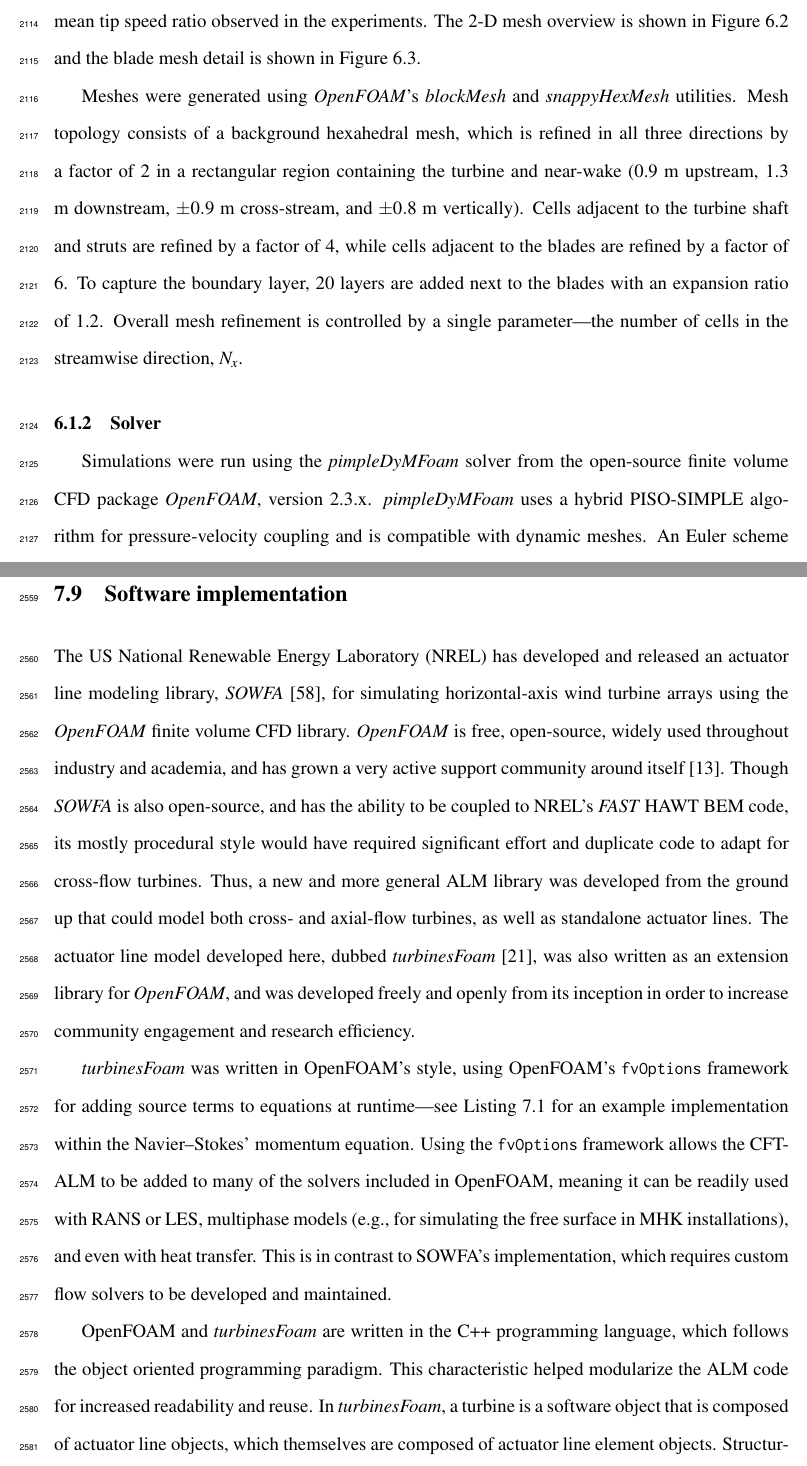
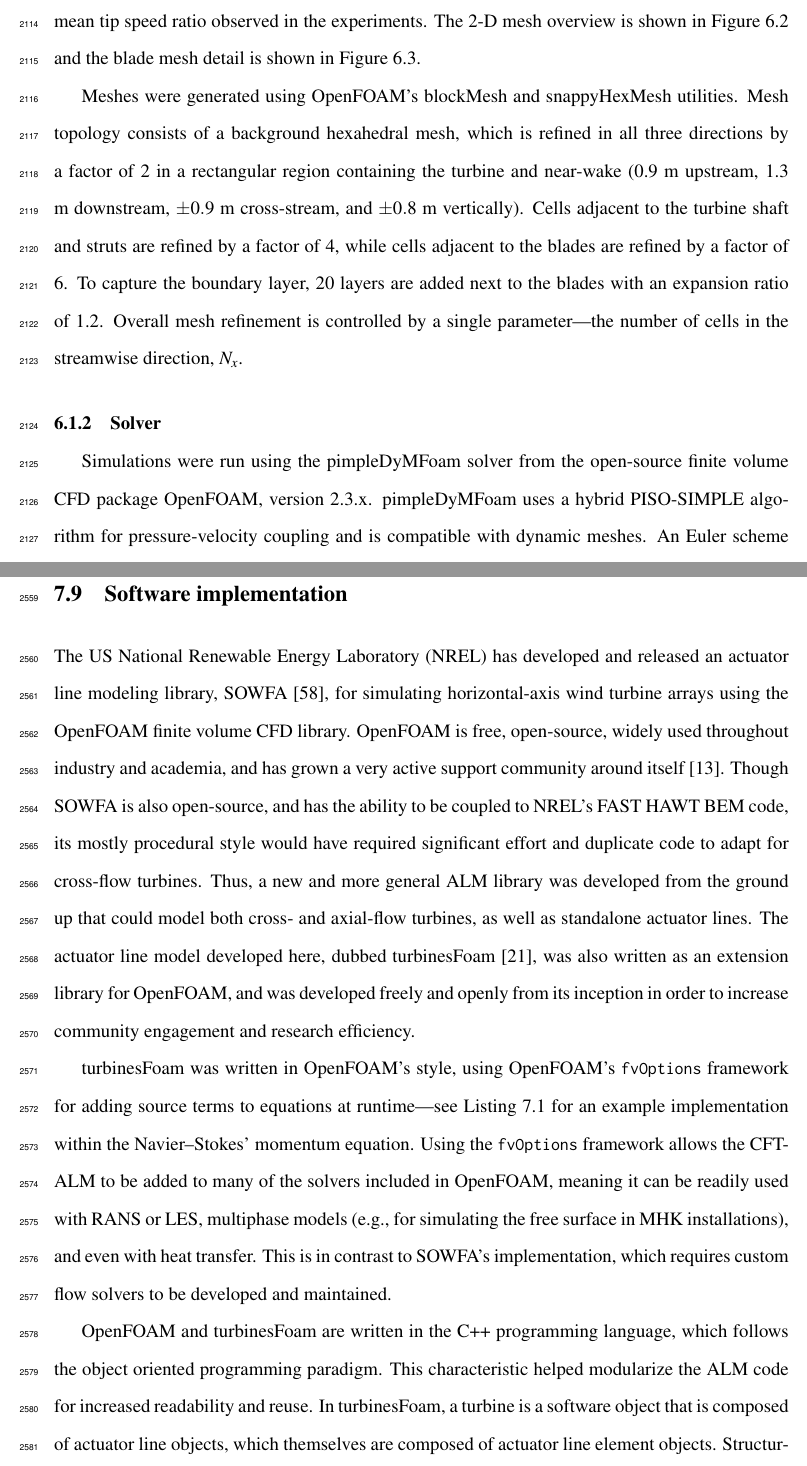
Before and after one commit to petebachant/PhD-thesis, a LaTeX thesis (thesis.tex, which reads chapters/ALM.tex, chapters/blade-resolved-CFD.tex): two parts of pages 108 and 132 of 171, joined at a grey line, cut so that both start at the same text. Compiled offline with pdfLaTeX.

Commit message:
Treat software names like other proper nouns; resolves #88

```diff
--- a/chapters/ALM.tex
+++ b/chapters/ALM.tex
@@ -547,22 +547,21 @@ cross-flow rotor parameters.
 \section{Software implementation}
 
 The US National Renewable Energy Laboratory (NREL) has developed and released an
-actuator line modeling library, \textit{SOWFA}~\cite{Churchfield2014b}, for
-simulating horizontal-axis wind turbine arrays using the \textit{OpenFOAM}
-finite volume CFD library. \textit{OpenFOAM} is free, open-source, widely used
-throughout industry and academia, and has grown a very active support community
-around itself \cite{Bachant2015-CFD-online}. Though \textit{SOWFA} is also
-open-source, and has the ability to be coupled to NREL's \textit{FAST} HAWT BEM
-code, its mostly procedural style would have required significant effort and
-duplicate code to adapt for cross-flow turbines. Thus, a new and more general
-ALM library was developed from the ground up that could model both cross- and
-axial-flow turbines, as well as standalone actuator lines. The actuator line
-model developed here, dubbed \textit{turbinesFoam}
-\cite{Bachant2016-turbinesFoam-v0.0.7}, was also written as an extension library
-for \textit{OpenFOAM}, and was developed freely and openly from its inception in
-order to increase community engagement and research efficiency.
+actuator line modeling library, SOWFA~\cite{Churchfield2014b}, for simulating
+horizontal-axis wind turbine arrays using the OpenFOAM finite volume CFD
+library. OpenFOAM is free, open-source, widely used throughout industry and
+academia, and has grown a very active support community around itself
+\cite{Bachant2015-CFD-online}. Though SOWFA is also open-source, and has the
+ability to be coupled to NREL's FAST HAWT BEM code, its mostly procedural style
+would have required significant effort and duplicate code to adapt for
+cross-flow turbines. Thus, a new and more general ALM library was developed from
+the ground up that could model both cross- and axial-flow turbines, as well as
+standalone actuator lines. The actuator line model developed here, dubbed
+turbinesFoam \cite{Bachant2016-turbinesFoam-v0.0.7}, was also written as an
+extension library for OpenFOAM, and was developed freely and openly from its
+inception in order to increase community engagement and research efficiency.
 
-\textit{turbinesFoam} was written in OpenFOAM's style, using OpenFOAM's
+turbinesFoam was written in OpenFOAM's style, using OpenFOAM's
 \texttt{fvOptions} framework for adding source terms to equations at
 runtime---see Listing~\ref{lst:fvOptions} for an example implementation within
 the Navier--Stokes' momentum equation. Using the \texttt{fvOptions} framework
@@ -583,9 +582,8 @@ solvers to be developed and maintained.
     );
 \end{lstlisting}
 
-OpenFOAM and \textit{turbinesFoam} are written in the C++ programming language,
-which follows the object oriented programming paradigm. This characteristic
-helped modularize the ALM code for increased readability and reuse. In
-\textit{turbinesFoam}, a turbine is a software object that is composed of
-actuator line objects, which themselves are composed of actuator line element
-objects. Structuring the code this way allows isolation and reuse of the
+OpenFOAM and turbinesFoam are written in the C++ programming language, which
+follows the object oriented programming paradigm. This characteristic helped
+modularize the ALM code for increased readability and reuse. In turbinesFoam, a
+turbine is a software object that is composed of actuator line objects, which
+themselves are composed of actuator line element objects. Structuring the code
--- a/chapters/blade-resolved-CFD.tex
+++ b/chapters/blade-resolved-CFD.tex
@@ -183,16 +183,15 @@ in the experiments. The 2-D mesh overview is shown in
 Figure~\ref{fig:2d-br-mesh} and the blade mesh detail is shown in
 Figure~\ref{fig:blade-mesh}.
 
-Meshes were generated using \textit{OpenFOAM}'s \textit{blockMesh} and
-\textit{snappyHexMesh} utilities. Mesh topology consists of a background
-hexahedral mesh, which is refined in all three directions by a factor of 2 in a
-rectangular region containing the turbine and near-wake (0.9 m upstream, 1.3 m
-downstream, $\pm 0.9$ m cross-stream, and $\pm 0.8$ m vertically). Cells
-adjacent to the turbine shaft and struts are refined by a factor of 4, while
-cells adjacent to the blades are refined by a factor of 6. To capture the
-boundary layer, 20 layers are added next to the blades with an expansion ratio
-of 1.2. Overall mesh refinement is controlled by a single parameter---the number
-of cells in the streamwise direction, $N_x$.
+Meshes were generated using OpenFOAM's blockMesh and snappyHexMesh utilities.
+Mesh topology consists of a background hexahedral mesh, which is refined in all
+three directions by a factor of 2 in a rectangular region containing the turbine
+and near-wake (0.9 m upstream, 1.3 m downstream, $\pm 0.9$ m cross-stream, and
+$\pm 0.8$ m vertically). Cells adjacent to the turbine shaft and struts are
+refined by a factor of 4, while cells adjacent to the blades are refined by a
+factor of 6. To capture the boundary layer, 20 layers are added next to the
+blades with an expansion ratio of 1.2. Overall mesh refinement is controlled by
+a single parameter---the number of cells in the streamwise direction, $N_x$.
 
 \begin{figure}
     \centering
@@ -218,7 +217,7 @@ of cells in the streamwise direction, $N_x$.
 
 \subsection{Solver}
 
-Simulations were run using the \textit{pimpleDyMFoam} solver from the
-open-source finite volume CFD package \textit{OpenFOAM}, version 2.3.x.
-\textit{pimpleDyMFoam} uses a hybrid PISO-SIMPLE algorithm for pressure-velocity
-coupling and is compatible with dynamic meshes. An Euler scheme was used to
+Simulations were run using the pimpleDyMFoam solver from the open-source finite
+volume CFD package OpenFOAM, version 2.3.x. pimpleDyMFoam uses a hybrid
+PISO-SIMPLE algorithm for pressure-velocity coupling and is compatible with
+dynamic meshes. An Euler scheme was used to advance the simulation forward in
```
Also changed, not shown: acknowledgments.tex (+2 -4 lines), appendices/turbine-test-bed-operation.tex (+4 -4 lines), appendices/turbulence-models.tex (+7 -8 lines), chapters/RVAT-baseline.tex (+5 -5 lines), chapters/conclusions.tex (+6 -7 lines), chapters/experimental-setup.tex (+9 -10 lines), chapters/ALM.tex (41 more changed lines), chapters/blade-resolved-CFD.tex (14 more changed lines).
